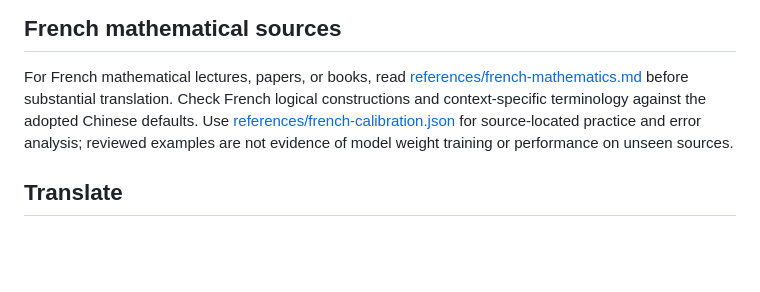
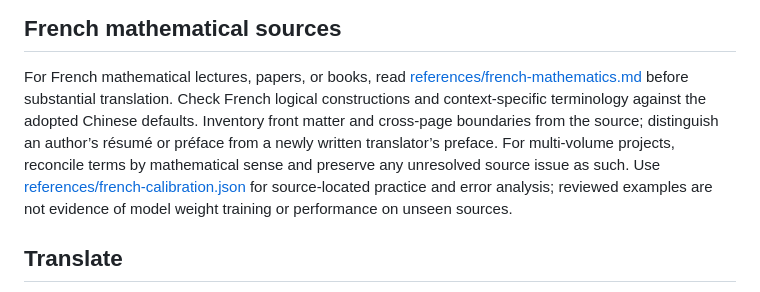
Before and after one commit to VesperaZephyr/agent-skills, a Markdown page: mathtranslation/SKILL.md, the part around the change. Rendered like a GitHub page; blank space fills up the shorter version.

```diff
--- a/mathtranslation/SKILL.md
+++ b/mathtranslation/SKILL.md
@@ -127,7 +127,11 @@ Preserve necessary mathematical dependencies in each handoff.
 For French mathematical lectures, papers, or books, read
 [references/french-mathematics.md](references/french-mathematics.md) before
 substantial translation. Check French logical constructions and context-specific
-terminology against the adopted Chinese defaults. Use
+terminology against the adopted Chinese defaults. Inventory front matter and
+cross-page boundaries from the source; distinguish an author’s résumé or
+préface from a newly written translator’s preface. For multi-volume projects,
+reconcile terms by mathematical sense and preserve any unresolved source issue
+as such. Use
 [references/french-calibration.json](references/french-calibration.json) for
 source-located practice and error analysis; reviewed examples are not evidence
 of model weight training or performance on unseen sources.
```
Also changed, not shown: mathtranslation/README.md (+3 -2 lines).
